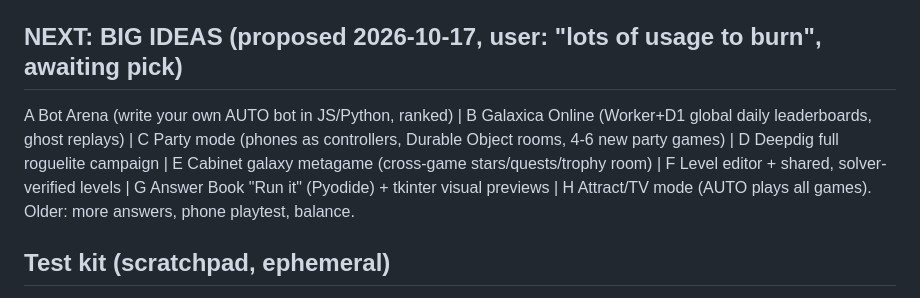
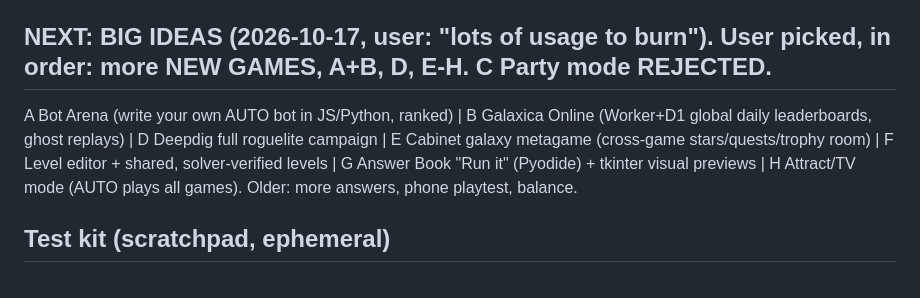
Before and after one commit to aaron1612n-cmd/galaxica, a Markdown page: GalaxicaHostingrunbook.md, the part around the change. GitHub-like rendering.

Commit message:
Runbook: picked ideas, party mode dropped
Co-Authored-By: Claude Opus 5.5 <noreply@anthropic.com>
Claude-Session: https://claude.ai/code/session_01UtwcMZzWajHS331zxE9RRU

```diff
--- a/GalaxicaHostingrunbook.md
+++ b/GalaxicaHostingrunbook.md
@@ -36,8 +36,8 @@ Build: `python3 tools/pyref/build.py [--only idprefix]` (~90 s full). FAILS if a
 Env: `uv venv --managed-python -p 3.12 /home/user/pyenv` + pillow matplotlib numpy pandas openpyxl beautifulsoup4 flask requests (system python has no tk).
 Search check: scratchpad search.js / q.js. Tune by adding phrases to `aka:`. Set outputs of strings are hash-order dependent: sort them (verify with PYTHONHASHSEED=1..3).
 
-## NEXT: BIG IDEAS (proposed 2026-10-17, user: "lots of usage to burn", awaiting pick)
-A Bot Arena (write your own AUTO bot in JS/Python, ranked) | B Galaxica Online (Worker+D1 global daily leaderboards, ghost replays) | C Party mode (phones as controllers, Durable Object rooms, 4-6 new party games) | D Deepdig full roguelite campaign | E Cabinet galaxy metagame (cross-game stars/quests/trophy room) | F Level editor + shared, solver-verified levels | G Answer Book "Run it" (Pyodide) + tkinter visual previews | H Attract/TV mode (AUTO plays all games). Older: more answers, phone playtest, balance.
+## NEXT: BIG IDEAS (2026-10-17, user: "lots of usage to burn"). User picked, in order: more NEW GAMES, A+B, D, E-H. C Party mode REJECTED.
+A Bot Arena (write your own AUTO bot in JS/Python, ranked) | B Galaxica Online (Worker+D1 global daily leaderboards, ghost replays) | D Deepdig full roguelite campaign | E Cabinet galaxy metagame (cross-game stars/quests/trophy room) | F Level editor + shared, solver-verified levels | G Answer Book "Run it" (Pyodide) + tkinter visual previews | H Attract/TV mode (AUTO plays all games). Older: more answers, phone playtest, balance.
 
 ## Test kit (scratchpad, ephemeral)
 http-server public -p 8080; bot.mjs (AUTO stats), waitshot.mjs, tutshot.mjs, thumb.mjs + crop.py, audit.mjs (overflow/oval/clip/pad checks + screenshots), addgame.py (games.json).
```
